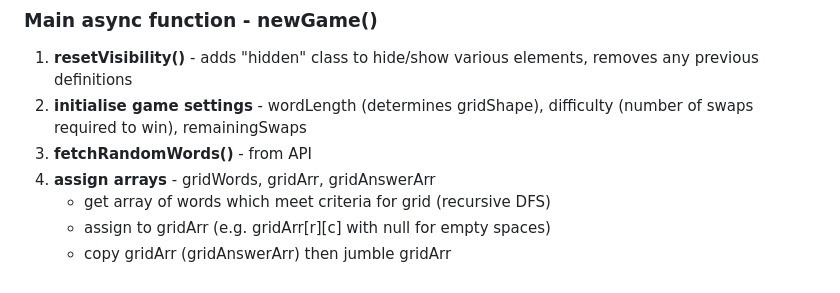
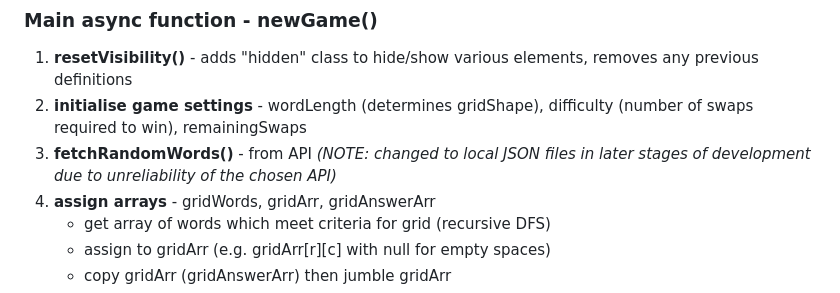
Before and after one commit to lowrycode/swaplett-project, a Markdown page: project_planning.md, the part around the change. Rendered like a GitHub page.

```diff
--- a/project_planning.md
+++ b/project_planning.md
@@ -49,7 +49,7 @@ The game is probably most similar to a popular game called [Waffle](https://waff
 ### Main async function - **newGame()**
 1. **resetVisibility()** - adds "hidden" class to hide/show various elements, removes any previous definitions
 2. **initialise game settings** - wordLength (determines gridShape), difficulty (number of swaps required to win), remainingSwaps
-3. **fetchRandomWords()** - from API
+3. **fetchRandomWords()** - from API *(NOTE: changed to local JSON files in later stages of development due to unreliability of the chosen API)*
 4. **assign arrays** - gridWords, gridArr, gridAnswerArr
     - get array of words which meet criteria for grid (recursive DFS)
     - assign to gridArr (e.g. gridArr[r][c] with null for empty spaces)
```
Also changed, not shown: README.md (+4 -5 lines).
